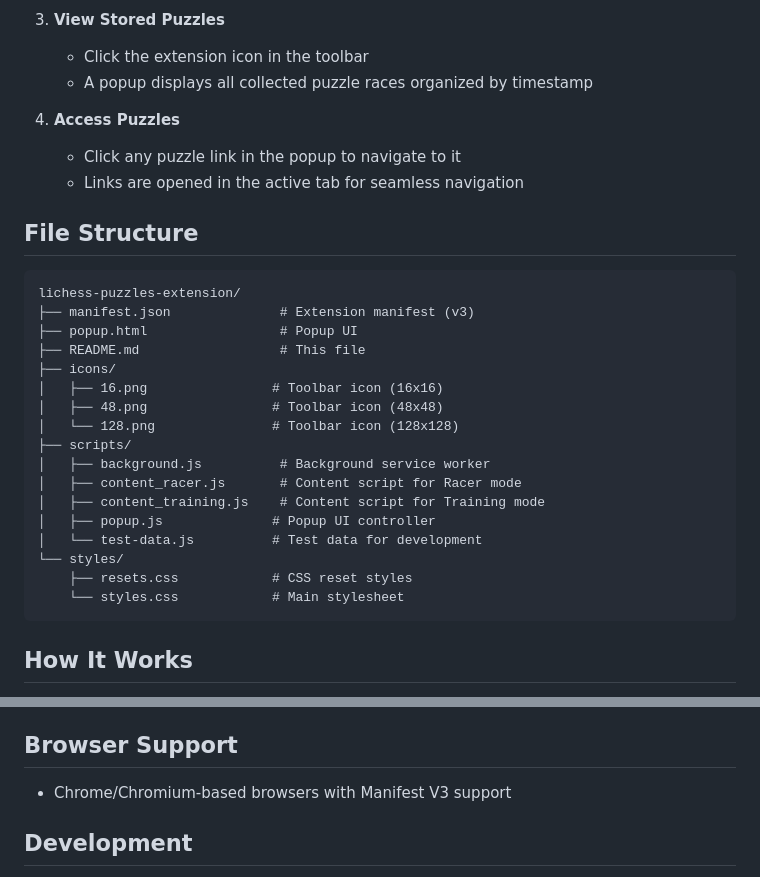
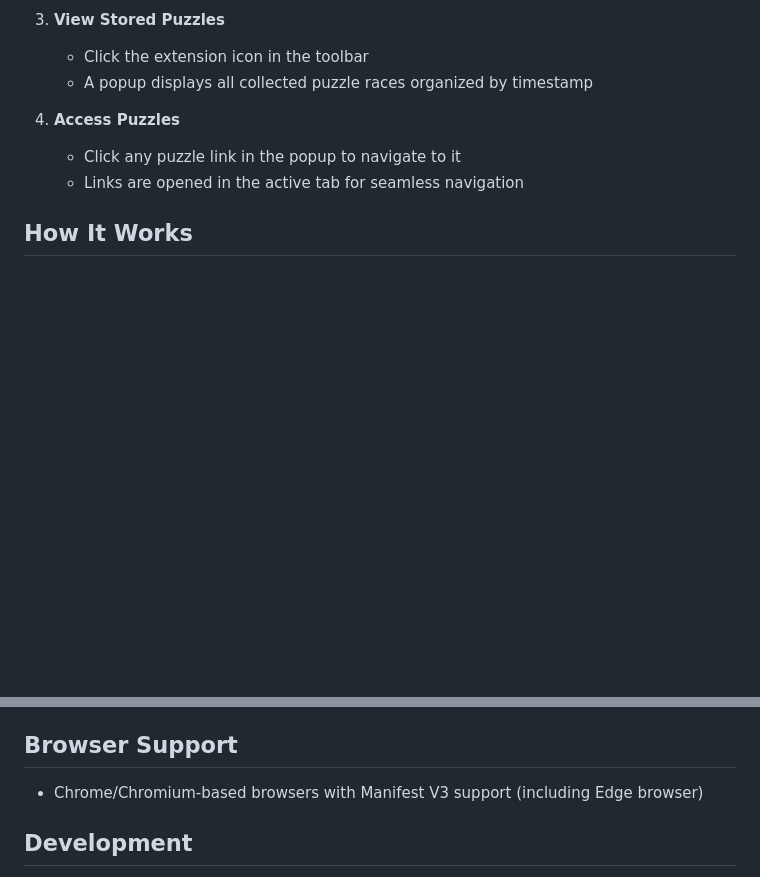
Before and after one commit to akmalkrmv/lichess-puzzles-extension, a Markdown page: README.md, 2 parts joined by grey strips. Rendered like a GitHub page; blank space fills up the shorter version.

Commit message:
fix: removed file structure from read me, you dont it

````diff
--- a/README.md
+++ b/README.md
@@ -47,28 +47,6 @@ This extension was inspired to help [ElyneLee](https://www.twitch.tv/elynelee) k
    - Click any puzzle link in the popup to navigate to it
    - Links are opened in the active tab for seamless navigation
 
-## File Structure
-
-```
-lichess-puzzles-extension/
-├── manifest.json              # Extension manifest (v3)
-├── popup.html                 # Popup UI
-├── README.md                  # This file
-├── icons/
-│   ├── 16.png                # Toolbar icon (16x16)
-│   ├── 48.png                # Toolbar icon (48x48)
-│   └── 128.png               # Toolbar icon (128x128)
-├── scripts/
-│   ├── background.js          # Background service worker
-│   ├── content_racer.js       # Content script for Racer mode
-│   ├── content_training.js    # Content script for Training mode
-│   ├── popup.js              # Popup UI controller
-│   └── test-data.js          # Test data for development
-└── styles/
-    ├── resets.css            # CSS reset styles
-    └── styles.css            # Main stylesheet
-```
-
 ## How It Works
 
 1. **Content Scripts** - Monitor puzzle activity on Lichess pages
@@ -85,7 +63,7 @@ lichess-puzzles-extension/
 
 ## Browser Support
 
-- Chrome/Chromium-based browsers with Manifest V3 support
+- Chrome/Chromium-based browsers with Manifest V3 support (including Edge browser)
 
 ## Development
 
````
